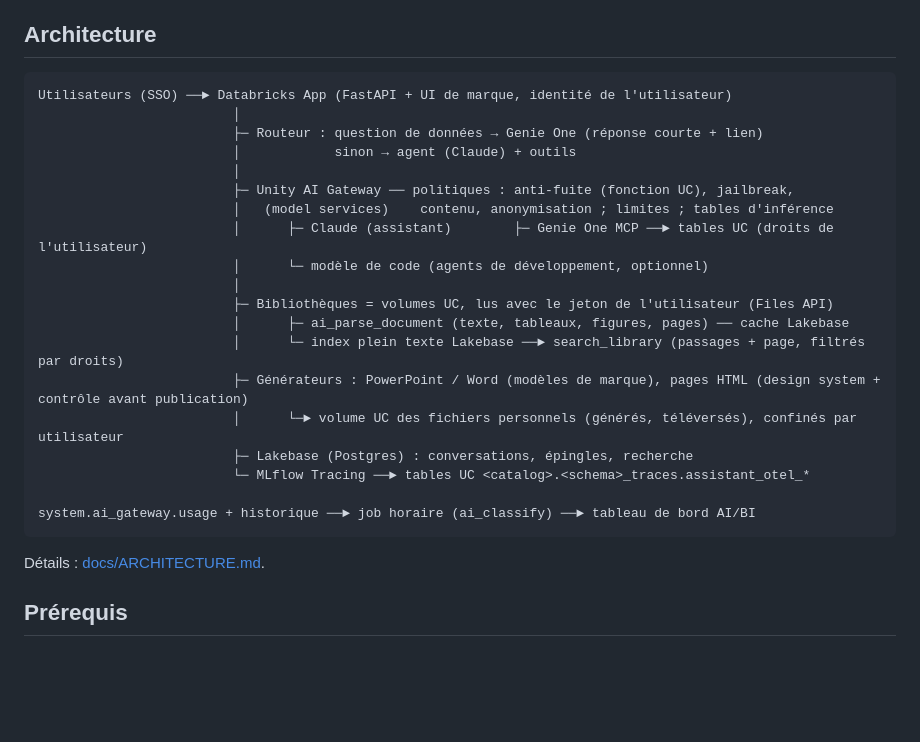
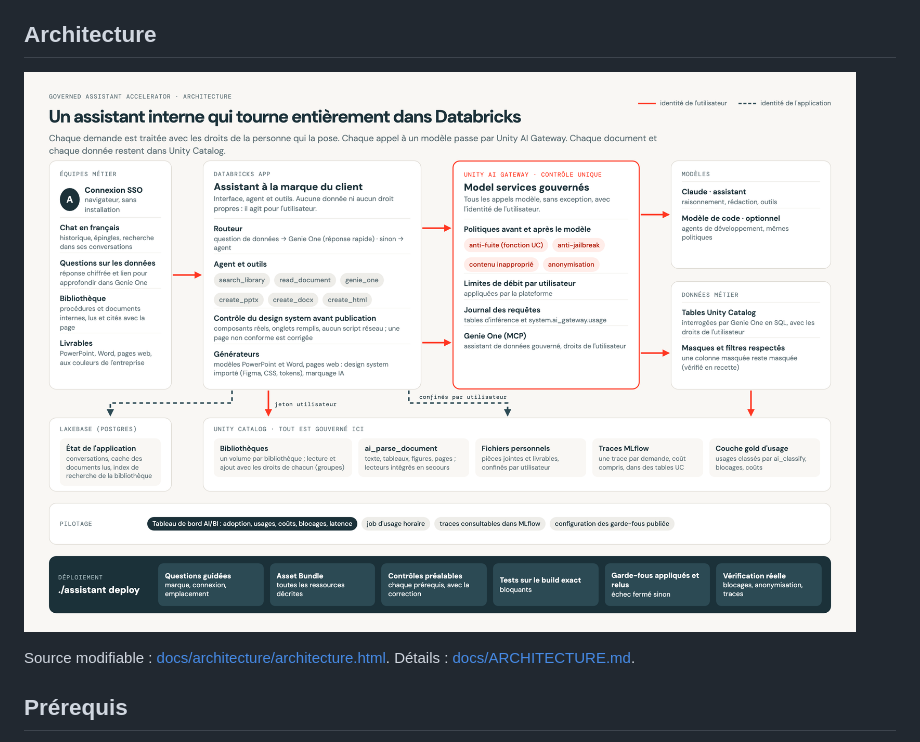
Before and after one commit to HadiFrt20/governed-assistant-accelerator, a Markdown page: README.md, the part around the change. Drawn GitHub-style; pictures changed too: docs/architecture.png (added); blank space fills up the shorter version.

Commit message:
Architecture diagram (light, Databricks house style) with editable HTML source
Co-authored-by: Isaac <no-reply@databricks.com>

````diff
--- a/README.md
+++ b/README.md
@@ -35,29 +35,9 @@ Seules des fonctions Databricks disponibles pour tous (GA) sont activées par d
 
 ## Architecture
 
-```
-Utilisateurs (SSO) ──► Databricks App (FastAPI + UI de marque, identité de l'utilisateur)
-                         │
-                         ├─ Routeur : question de données → Genie One (réponse courte + lien)
-                         │            sinon → agent (Claude) + outils
-                         │
-                         ├─ Unity AI Gateway ── politiques : anti-fuite (fonction UC), jailbreak,
-                         │   (model services)    contenu, anonymisation ; limites ; tables d'inférence
-                         │      ├─ Claude (assistant)        ├─ Genie One MCP ──► tables UC (droits de l'utilisateur)
-                         │      └─ modèle de code (agents de développement, optionnel)
-                         │
-                         ├─ Bibliothèques = volumes UC, lus avec le jeton de l'utilisateur (Files API)
-                         │      ├─ ai_parse_document (texte, tableaux, figures, pages) ── cache Lakebase
-                         │      └─ index plein texte Lakebase ──► search_library (passages + page, filtrés par droits)
-                         ├─ Générateurs : PowerPoint / Word (modèles de marque), pages HTML (design system + contrôle avant publication)
-                         │      └─► volume UC des fichiers personnels (générés, téléversés), confinés par utilisateur
-                         ├─ Lakebase (Postgres) : conversations, épingles, recherche
-                         └─ MLflow Tracing ──► tables UC <catalog>.<schema>_traces.assistant_otel_*
+![Architecture : équipes, Databricks App, Unity AI Gateway, modèles et données, Unity Catalog, Lakebase, pilotage, déploiement](docs/architecture.png)
 
-system.ai_gateway.usage + historique ──► job horaire (ai_classify) ──► tableau de bord AI/BI
-```
-
-Détails : [docs/ARCHITECTURE.md](docs/ARCHITECTURE.md).
+Source modifiable : [docs/architecture/architecture.html](docs/architecture/architecture.html). Détails : [docs/ARCHITECTURE.md](docs/ARCHITECTURE.md).
 
 ## Prérequis
 
````
Also changed, not shown: docs/ARCHITECTURE.md (+4 -0 lines), 2 other files.
